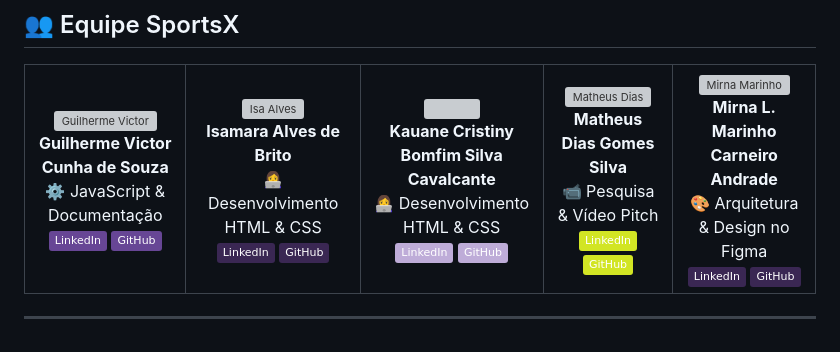
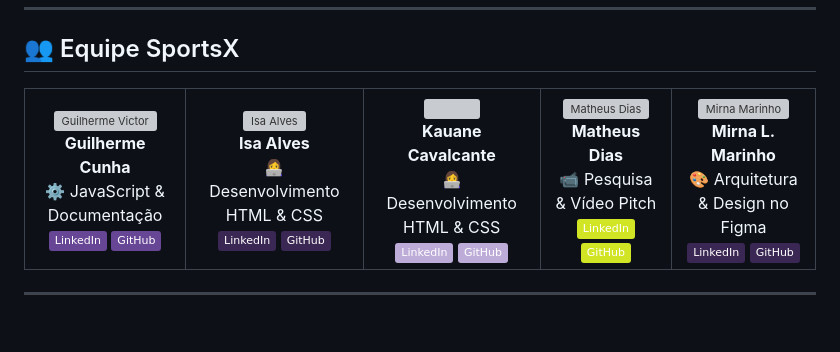
Before and after one commit to isalvesb/sportsx-enterprise-challenge, a Markdown page: README.md, the part around the change. GitHub-like rendering; badges without logos; grey boxes are pictures that could not be loaded.

Commit message:
Shorten names in README.md
Updated names in the README to use shortened versions.

```diff
--- a/README.md
+++ b/README.md
@@ -100,7 +100,7 @@ Combinado à tipografia Outfit, transmite uma marca **sólida, inovadora e cheia
       <td align="center">
         <img src="https://github.com/user-attachments/assets/a5841471-d1b8-41dd-bd34-05d9c5bbe35c"
 width="100" style="border-radius:50%;" alt="Guilherme Victor"/><br>
-        <b>Guilherme Victor Cunha de Souza</b><br>
+        <b>Guilherme Cunha</b><br>
         ⚙️ JavaScript & Documentação <br>
         <a href="https://www.linkedin.com/in/guicunhasou/" target="_blank">
   <img src="https://img.shields.io/badge/LinkedIn-%23674695?style=flat&logo=linkedin&logoColor=white" alt="LinkedIn Badge" />
@@ -112,7 +112,7 @@ width="100" style="border-radius:50%;" alt="Guilherme Victor"/><br>
       <td align="center">
         <img src="https://github.com/user-attachments/assets/a9f19099-bc27-4159-a88d-ef34750282bb"
  width="100" style="border-radius:50%;" alt="Isa Alves"/><br>
-        <b>Isamara Alves de Brito</b><br>
+        <b>Isa Alves</b><br>
         👩‍💻 Desenvolvimento HTML & CSS <br>
         <a href="https://www.linkedin.com/in/isalvesb/" target="_blank">
   <img src="https://img.shields.io/badge/LinkedIn-%233a2753?style=flat&logo=linkedin&logoColor=white" alt="LinkedIn Badge" />
@@ -124,7 +124,7 @@ width="100" style="border-radius:50%;" alt="Guilherme Victor"/><br>
       <td align="center">
         <img src="https://github.com/user-attachments/assets/6a50a390-8c52-44f0-88d5-d97ee6b75fa7"
 width="100" style="border-radius:50%;" alt"Kauane Cristiny"><br>
-        <b>Kauane Cristiny Bomfim Silva Cavalcante</b><br>
+        <b>Kauane Cavalcante</b><br>
         👩‍💻 Desenvolvimento HTML & CSS <br>
            <a href="https://www.linkedin.com/in/kauanecavalcante" target="_blank">
   <img src="https://img.shields.io/badge/LinkedIn-%23beacd8?style=flat&logo=linkedin&logoColor=white" alt="LinkedIn Badge" />
@@ -135,19 +135,19 @@ width="100" style="border-radius:50%;" alt"Kauane Cristiny"><br>
       </td>
       <td align="center">
         <img src="https://github.com/user-attachments/assets/92c9d59e-1cd5-4b4a-9323-f9932095d149" width="100" style="border-radius:50%;" alt="Matheus Dias"><br>
-        <b>Matheus Dias Gomes Silva</b><br>
+        <b>Matheus Dias</b><br>
         📹 Pesquisa & Vídeo Pitch <br>
            <a href="https://www.linkedin.com/in/matheus-dias" target="_blank">
   <img src="https://img.shields.io/badge/LinkedIn-%23D2E524?style=flat&logo=linkedin&logoColor=white" alt="LinkedIn Badge" />
 </a>
-        <a href="" target="_blank">
+        <a href="https://github.com/Matheus-DGS" target="_blank">
           <img src="https://img.shields.io/badge/GitHub-%23D2E524?style=flat&logo=github&logoColor=white" alt="GitHub Badge" />
         </a>
       </td>
       <td align="center">
         <img src="https://github.com/user-attachments/assets/71e918e3-a1d3-4225-9475-3391182bfb6a" width="100" style="border-radius:50%;"
         alt="Mirna Marinho"><br>
-        <b>Mirna L. Marinho Carneiro Andrade</b><br>
+        <b>Mirna L. Marinho</b><br>
         🎨 Arquitetura & Design no Figma <br>
            <a href="https://www.linkedin.com/in/amimarinho" target="_blank">
   <img src="https://img.shields.io/badge/LinkedIn-%233a2753?style=flat&logo=linkedin&logoColor=white" alt="LinkedIn Badge" />
```
